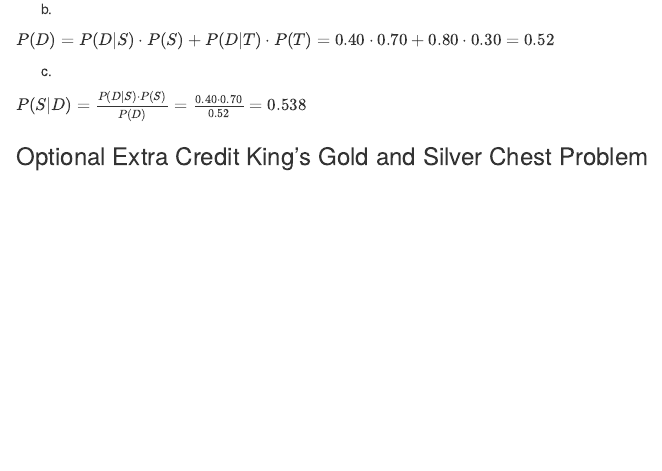
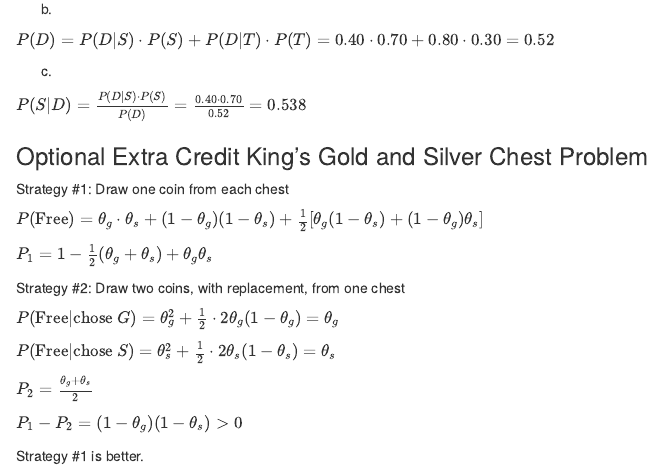
Before and after one commit to peterdunson/stat_306, an R Markdown document (homework_3.Rmd): the page in a window 1100 px wide, from 3760 px down. Rendered offline with R 4.5, knitr and Pandoc, with nearby package versions.

Commit message:
Update homework_3.Rmd

```diff
--- a/homework_3.Rmd
+++ b/homework_3.Rmd
@@ -267,4 +267,27 @@ $P(S | D) = \frac{P(D | S) \cdot P(S)}{P(D)} = \frac{0.40 \cdot 0.70}{0.52} = 0.
 
 
 
+
+
+
 ### Optional Extra Credit King's Gold and Silver Chest Problem
+
+
+Strategy #1: Draw one coin from each chest \
+
+$P(\text{Free}) = \theta_g \cdot \theta_s + (1-\theta_g)(1-\theta_s) + \frac{1}{2}[\theta_g(1-\theta_s) + (1-\theta_g)\theta_s]$
+
+$P_1 = 1 - \frac{1}{2}(\theta_g + \theta_s) + \theta_g\theta_s$
+
+
+Strategy #2: Draw two coins, with replacement, from one chest
+
+$P(\text{Free} | \text{chose } G) = \theta_g^2 + \frac{1}{2} \cdot 2\theta_g(1-\theta_g) = \theta_g$
+
+$P(\text{Free} | \text{chose } S) = \theta_s^2 + \frac{1}{2} \cdot 2\theta_s(1-\theta_s) = \theta_s$
+
+$P_2 = \frac{\theta_g + \theta_s}{2}$
+
+$P_1 - P_2 = (1-\theta_g)(1-\theta_s) > 0$
+
+Strategy #1 is better.
```
